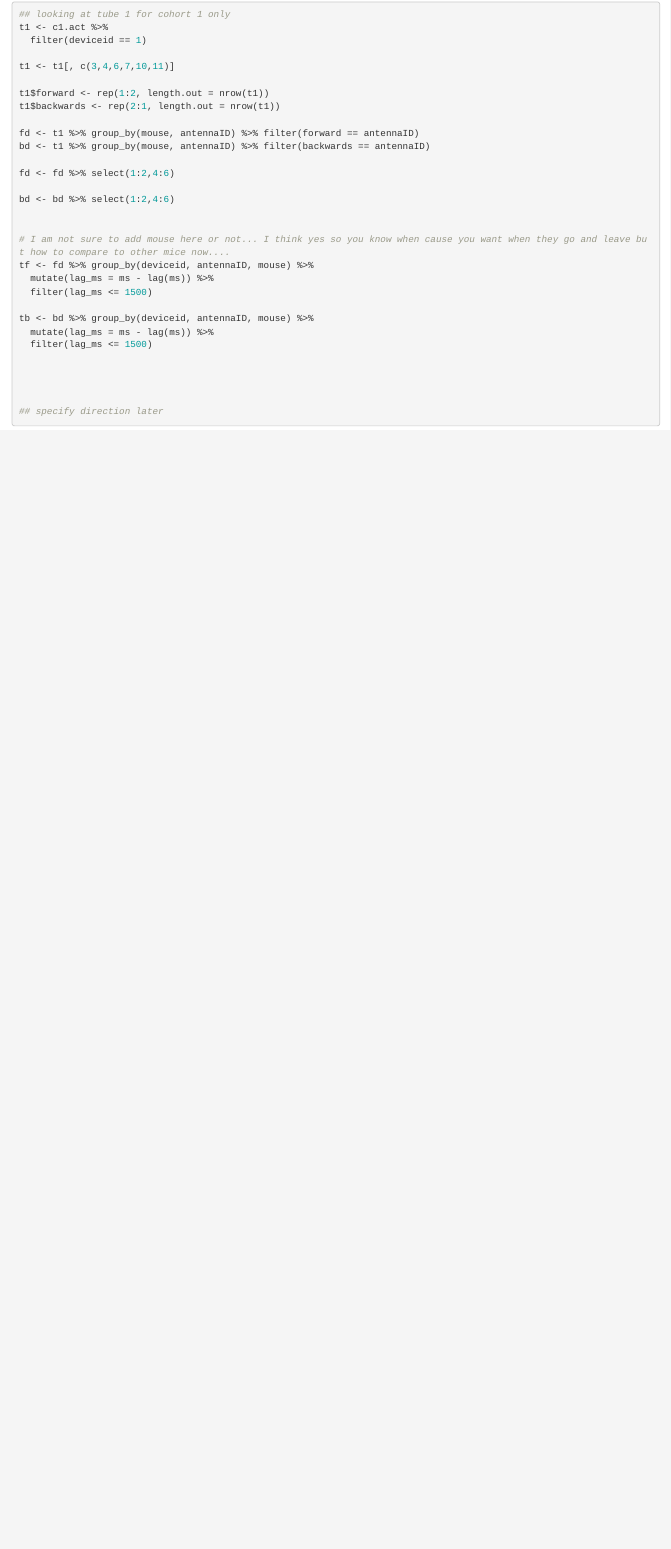
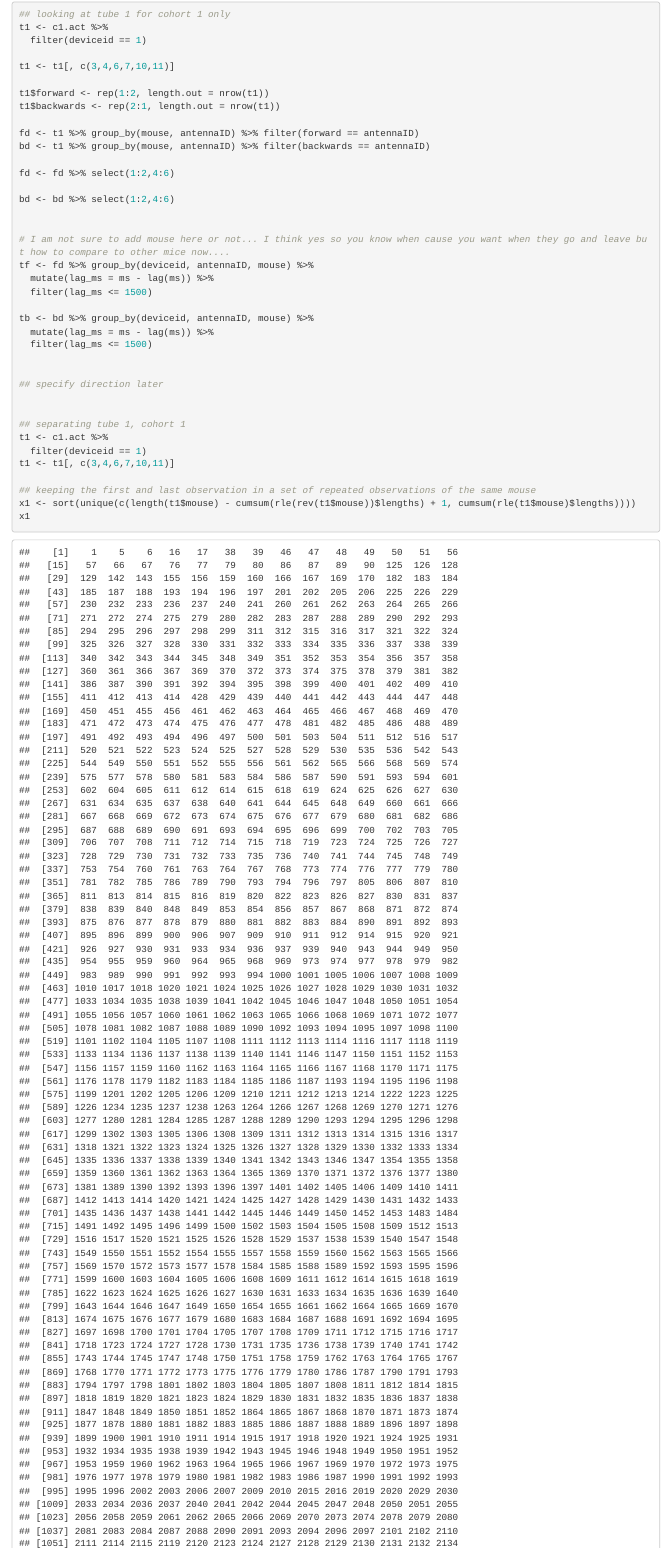
Before and after one commit to jalapic/rfid, an R Markdown document (RFID_stable_cohorts/mia_rfid.Rmd): the page in a window 1100 px wide, from 4240 px down. Rendered offline with R 4.5, knitr and Pandoc, with nearby package versions; some code elsewhere in the file could not run offline.

Commit message:
first and last observations — chase code

```diff
--- a/RFID_stable_cohorts/mia_rfid.Rmd
+++ b/RFID_stable_cohorts/mia_rfid.Rmd
@@ -962,7 +962,14 @@ tb <- bd %>% group_by(deviceid, antennaID, mouse) %>%
   filter(lag_ms <= 1500)
 
 
+## specify direction later
 
 
-## specify direction later
+## separating tube 1, cohort 1
+t1 <- c1.act %>%
+  filter(deviceid == 1)
+t1 <- t1[, c(3,4,6,7,10,11)]
 
+## keeping the first and last observation in a set of repeated observations of the same mouse
+x1 <- sort(unique(c(length(t1$mouse) - cumsum(rle(rev(t1$mouse))$lengths) + 1, cumsum(rle(t1$mouse)$lengths))))
+x1
```
Also changed, not shown: 4_mice/R/small_problems/first_and_last_elements_repeated.R (+1 -1 lines), RFID_stable_cohorts/mia_rfid.Rmd (7 more changed lines).
